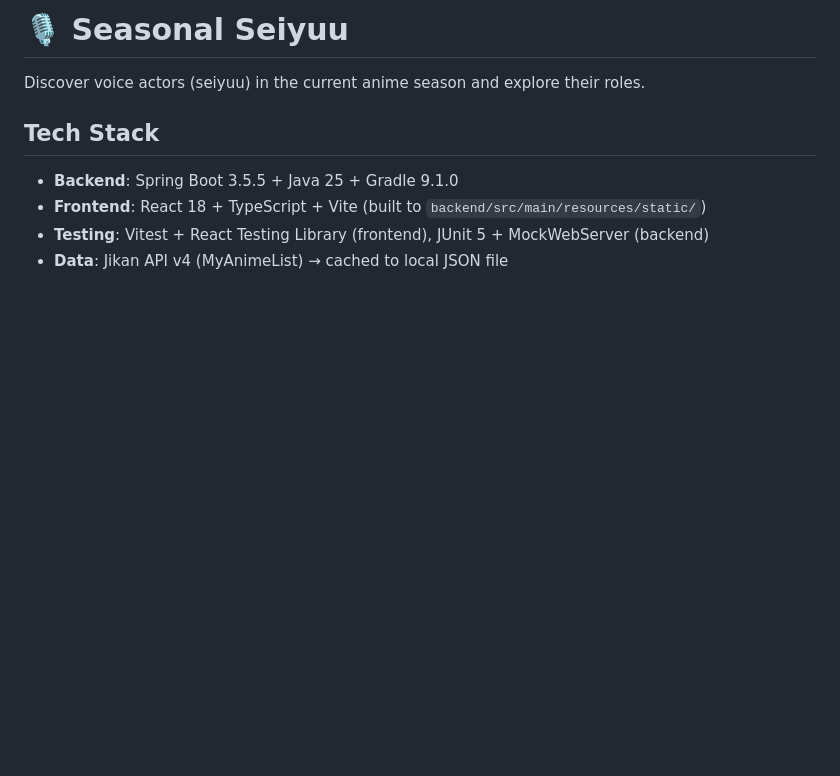
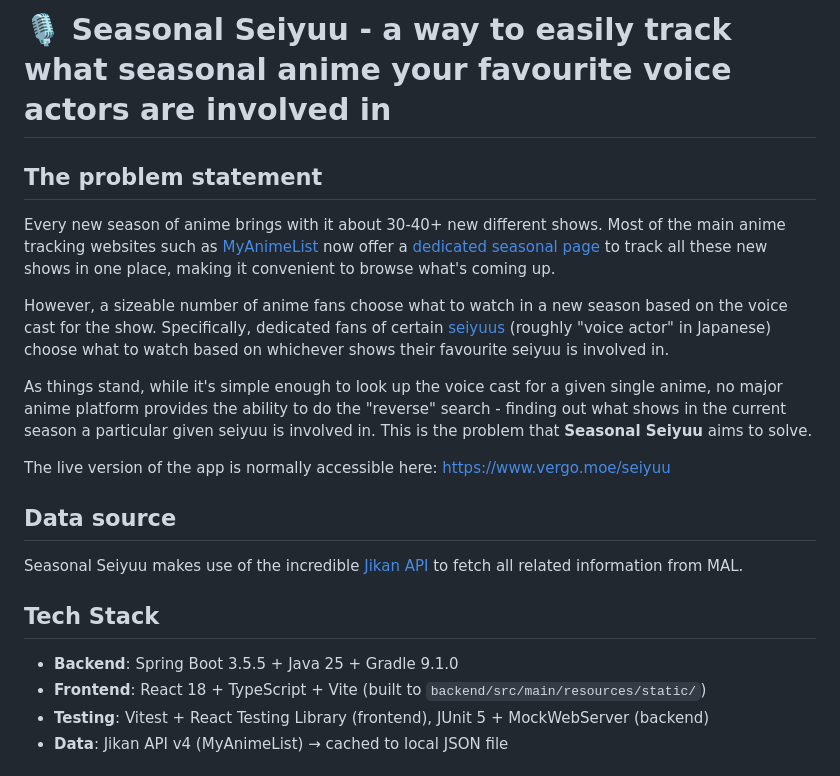
Before and after one commit to Vergo777/seasonal-seiyuu-2025, a Markdown page: README.md, the part around the change. Drawn GitHub-style; blank space fills up the shorter version.

Commit message:
docs: Expand README with project description, problem statement, live link, and data source.

```diff
--- a/README.md
+++ b/README.md
@@ -1,6 +1,18 @@
-# 🎙️ Seasonal Seiyuu
+# 🎙️ Seasonal Seiyuu - a way to easily track what seasonal anime your favourite voice actors are involved in
 
-Discover voice actors (seiyuu) in the current anime season and explore their roles.
+## The problem statement
+
+Every new season of anime brings with it about 30-40+ new different shows. Most of the main anime tracking websites such as [MyAnimeList](https://myanimelist.net/) now offer a [dedicated seasonal page](https://myanimelist.net/anime/season) to track all these new shows in one place, making it convenient to browse what's coming up.
+
+However, a sizeable number of anime fans choose what to watch in a new season based on the voice cast for the show. Specifically, dedicated fans of certain [seiyuus](https://en.wiktionary.org/wiki/seiyuu) (roughly "voice actor" in Japanese) choose what to watch based on whichever shows their favourite seiyuu is involved in.
+
+As things stand, while it's simple enough to look up the voice cast for a given single anime, no major anime platform provides the ability to do the "reverse" search - finding out what shows in the current season a particular given seiyuu is involved in. This is the problem that **Seasonal Seiyuu** aims to solve.
+
+The live version of the app is normally accessible here: https://www.vergo.moe/seiyuu
+
+## Data source
+
+Seasonal Seiyuu makes use of the incredible [Jikan API](https://docs.jikan.moe/) to fetch all related information from MAL.
 
 ## Tech Stack
 
```
